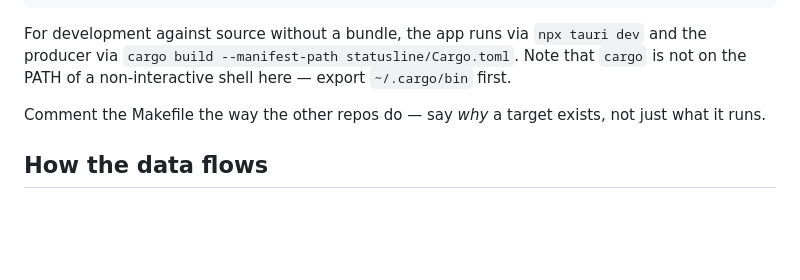
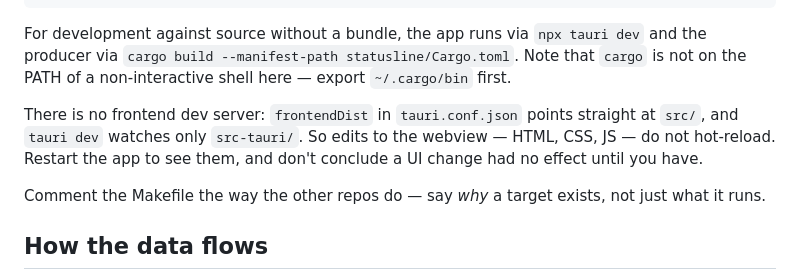
Before and after one commit to daniel-p-allen/SimpleBar, a Markdown page: CLAUDE.md, the part around the change. GitHub-like rendering; blank space fills up the shorter version.

Commit message:
Note that the webview does not hot-reload in dev
There is no frontend dev server — `frontendDist` points at `src/` and
`tauri dev` watches only `src-tauri/` — so an edit to the HTML, CSS or JS
looks like it did nothing until the app is restarted. Easy to misread as a
change that failed, so say it in the guide rather than rediscovering it.

Co-Authored-By: Claude Opus 5 <noreply@anthropic.com>

```diff
--- a/CLAUDE.md
+++ b/CLAUDE.md
@@ -50,6 +50,11 @@ For development against source without a bundle, the app runs via
 `cargo build --manifest-path statusline/Cargo.toml`. Note
 that `cargo` is not on the PATH of a non-interactive shell here — export
 `~/.cargo/bin` first.
+
+There is no frontend dev server: `frontendDist` in `tauri.conf.json` points
+straight at `src/`, and `tauri dev` watches only `src-tauri/`. So edits to the
+webview — HTML, CSS, JS — do not hot-reload. Restart the app to see them, and
+don't conclude a UI change had no effect until you have.
 
 Comment the Makefile the way the other repos do — say *why* a target exists,
 not just what it runs.
```
